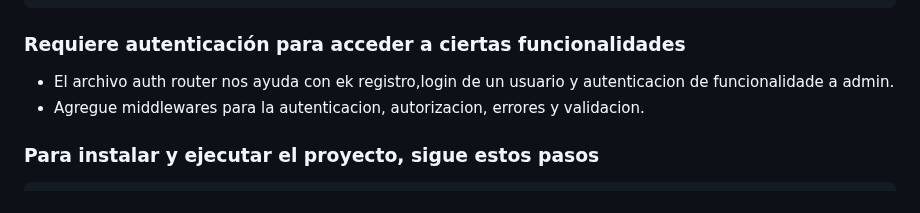
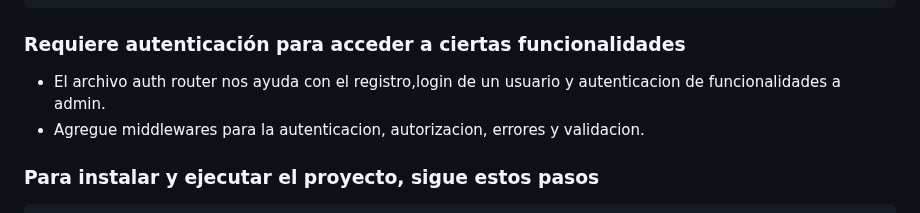
Before and after one commit to francescasilva/Kudos-Poyecto, a Markdown page: README.md, the part around the change. GitHub-like rendering.

```diff
--- a/README.md
+++ b/README.md
@@ -66,7 +66,7 @@ Es aplicación Back-End que permita a los usuarios autenticados, específicament
 
 ### **Requiere autenticación para acceder a ciertas funcionalidades**
 
--  El archivo auth router nos ayuda con ek  registro,login de un usuario y autenticacion de funcionalidade a admin.
+-  El archivo auth router nos ayuda con el registro,login de un usuario y autenticacion de funcionalidades a admin.
 - Agregue middlewares para la autenticacion, autorizacion, errores y validacion.
 
 ### **Para instalar y ejecutar el proyecto, sigue estos pasos**
```
